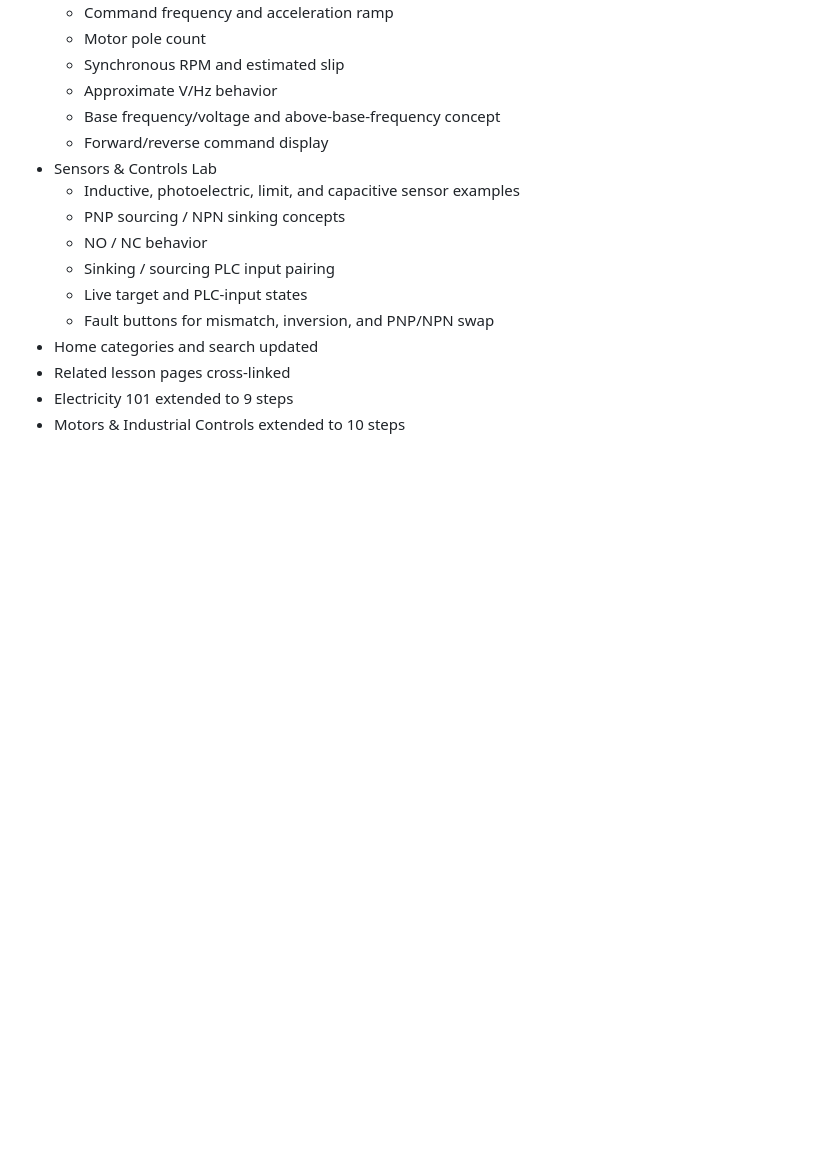
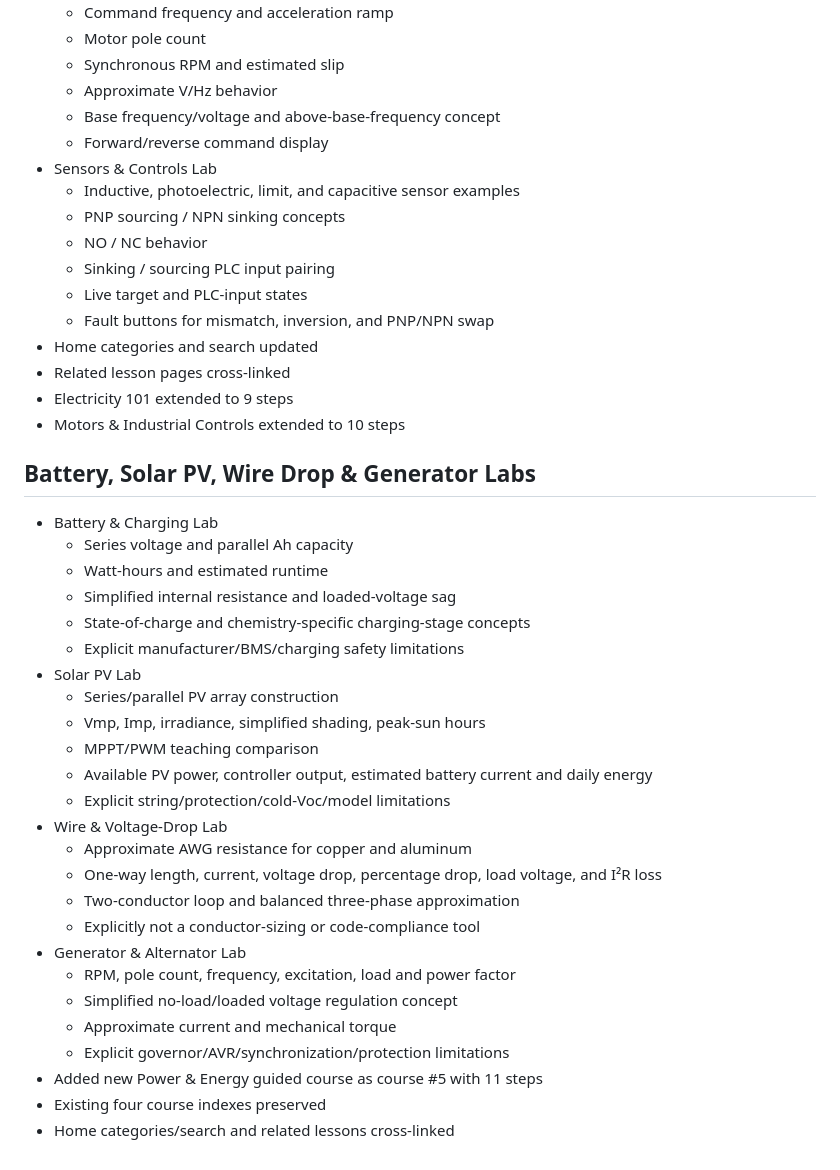
Before and after one commit to comctx/Electrical-Solar-Explorer, a Markdown page: Electrical_Solar_Explorer_ROADMAP.md, the part around the change. Rendered like a GitHub page; blank space fills up the shorter version.

Commit message:
Record battery solar wire and generator lab upgrades

```diff
--- a/Electrical_Solar_Explorer_ROADMAP.md
+++ b/Electrical_Solar_Explorer_ROADMAP.md
@@ -718,3 +718,31 @@ A DONCO-BAYCITY™ App
 - Related lesson pages cross-linked
 - Electricity 101 extended to 9 steps
 - Motors & Industrial Controls extended to 10 steps
+
+
+## Battery, Solar PV, Wire Drop & Generator Labs
+- Battery & Charging Lab
+  - Series voltage and parallel Ah capacity
+  - Watt-hours and estimated runtime
+  - Simplified internal resistance and loaded-voltage sag
+  - State-of-charge and chemistry-specific charging-stage concepts
+  - Explicit manufacturer/BMS/charging safety limitations
+- Solar PV Lab
+  - Series/parallel PV array construction
+  - Vmp, Imp, irradiance, simplified shading, peak-sun hours
+  - MPPT/PWM teaching comparison
+  - Available PV power, controller output, estimated battery current and daily energy
+  - Explicit string/protection/cold-Voc/model limitations
+- Wire & Voltage-Drop Lab
+  - Approximate AWG resistance for copper and aluminum
+  - One-way length, current, voltage drop, percentage drop, load voltage, and I²R loss
+  - Two-conductor loop and balanced three-phase approximation
+  - Explicitly not a conductor-sizing or code-compliance tool
+- Generator & Alternator Lab
+  - RPM, pole count, frequency, excitation, load and power factor
+  - Simplified no-load/loaded voltage regulation concept
+  - Approximate current and mechanical torque
+  - Explicit governor/AVR/synchronization/protection limitations
+- Added new Power & Energy guided course as course #5 with 11 steps
+- Existing four course indexes preserved
+- Home categories/search and related lessons cross-linked
```
